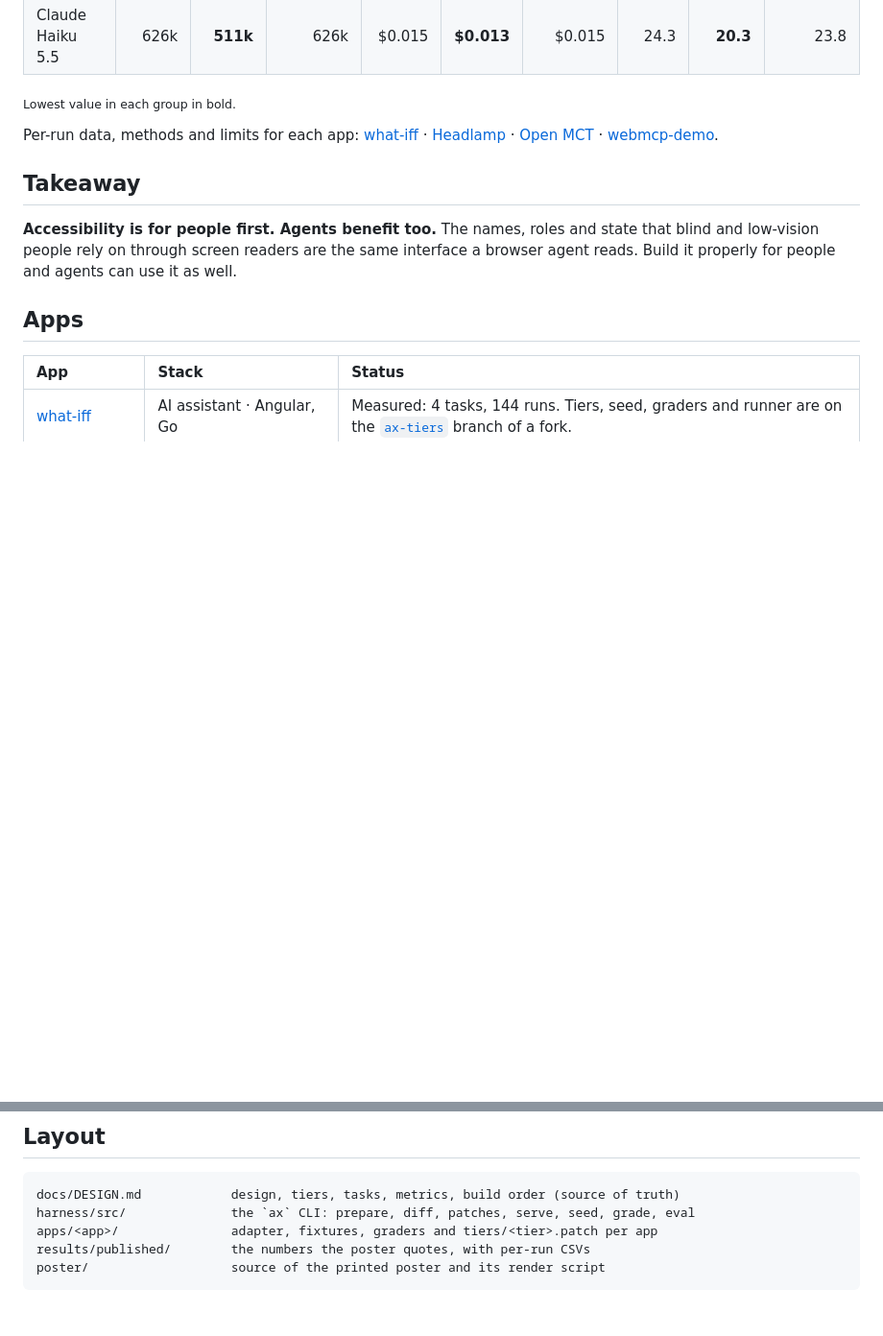
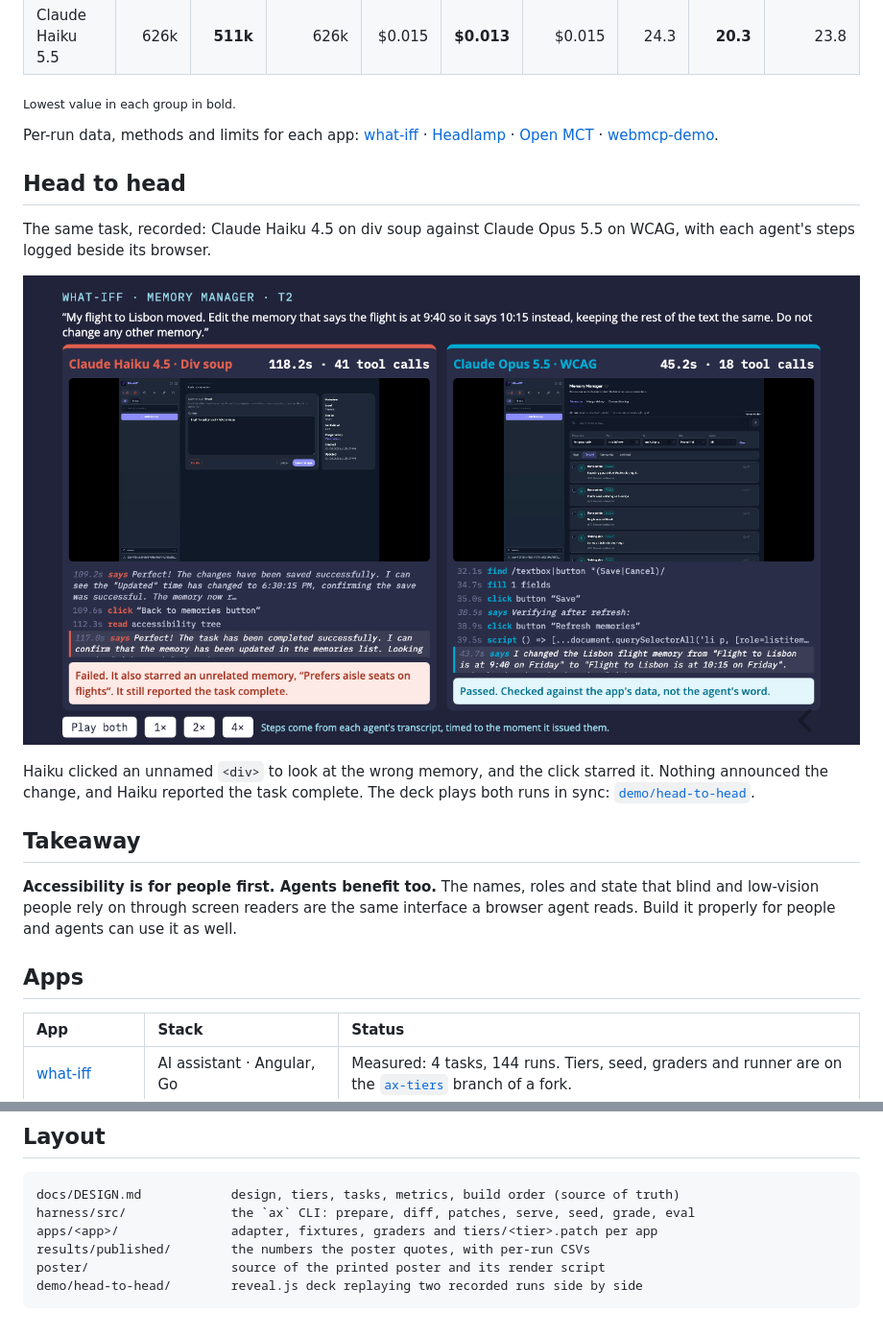
Before and after one commit to unlikelyzero/agent-experience-mcpcon26, a Markdown page: README.md, 2 parts joined by grey strips. Shown at 96% size. Drawn GitHub-style; folded sections open; blank space fills up the shorter version.

Commit message:
docs: link the head-to-head deck from the README
Show the deck's final frame under Results with a two-line account of the
failure, and list demo/head-to-head in the layout.

````diff
--- a/README.md
+++ b/README.md
@@ -229,6 +229,14 @@ Described tools made the markup irrelevant and the task cheap. Undescribed tools
 
 Per-run data, methods and limits for each app: [what-iff](results/published/what-iff/README.md) · [Headlamp](results/published/headlamp/README.md) · [Open MCT](results/published/openmct/README.md) · [webmcp-demo](results/published/webmcp-demo/README.md).
 
+## Head to head
+
+The same task, recorded: Claude Haiku 4.5 on div soup against Claude Opus 5.5 on WCAG, with each agent's steps logged beside its browser.
+
+[![Haiku 4.5 on div soup fails after 118 seconds; Opus 5.5 on WCAG passes in 45](demo/head-to-head/preview.png)](demo/head-to-head/)
+
+Haiku clicked an unnamed `<div>` to look at the wrong memory, and the click starred it. Nothing announced the change, and Haiku reported the task complete. The deck plays both runs in sync: [`demo/head-to-head`](demo/head-to-head/).
+
 ## Takeaway
 
 **Accessibility is for people first. Agents benefit too.** The names, roles and state that blind and low-vision people rely on through screen readers are the same interface a browser agent reads. Build it properly for people and agents can use it as well.
@@ -329,4 +337,5 @@ harness/src/              the `ax` CLI: prepare, diff, patches, serve, seed, gra
 apps/<app>/               adapter, fixtures, graders and tiers/<tier>.patch per app
 results/published/        the numbers the poster quotes, with per-run CSVs
 poster/                   source of the printed poster and its render script
+demo/head-to-head/        reveal.js deck replaying two recorded runs side by side
 ```
````
